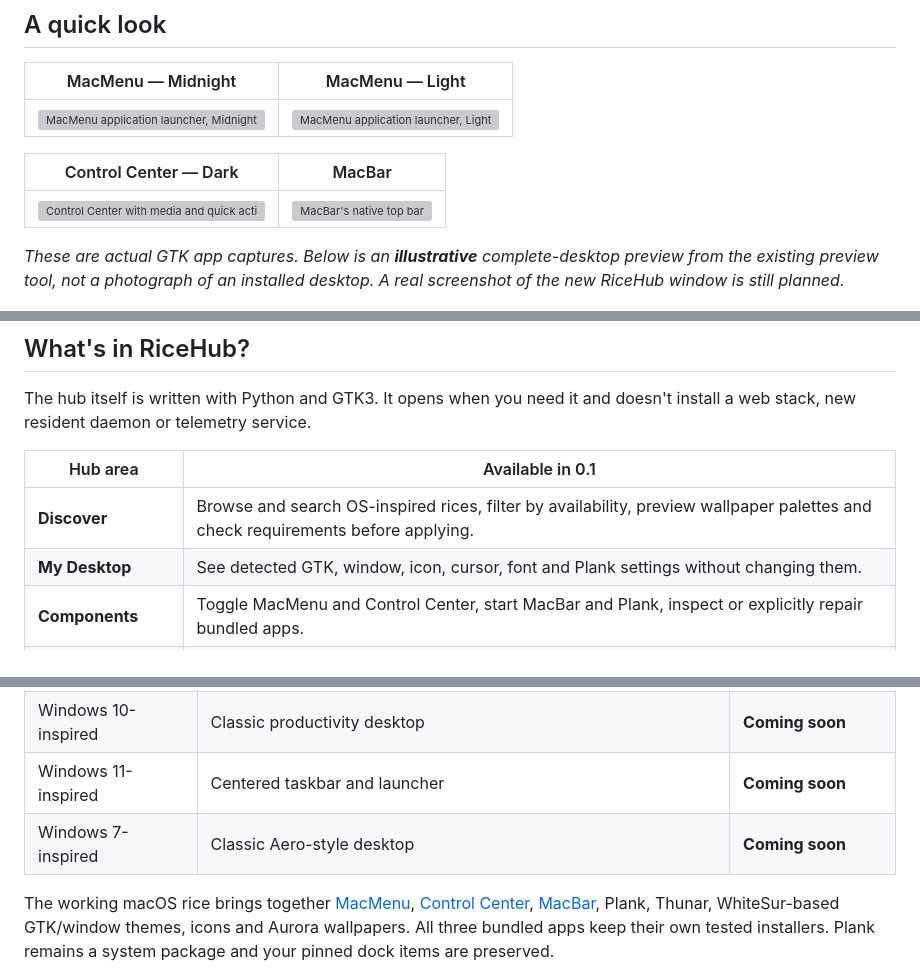
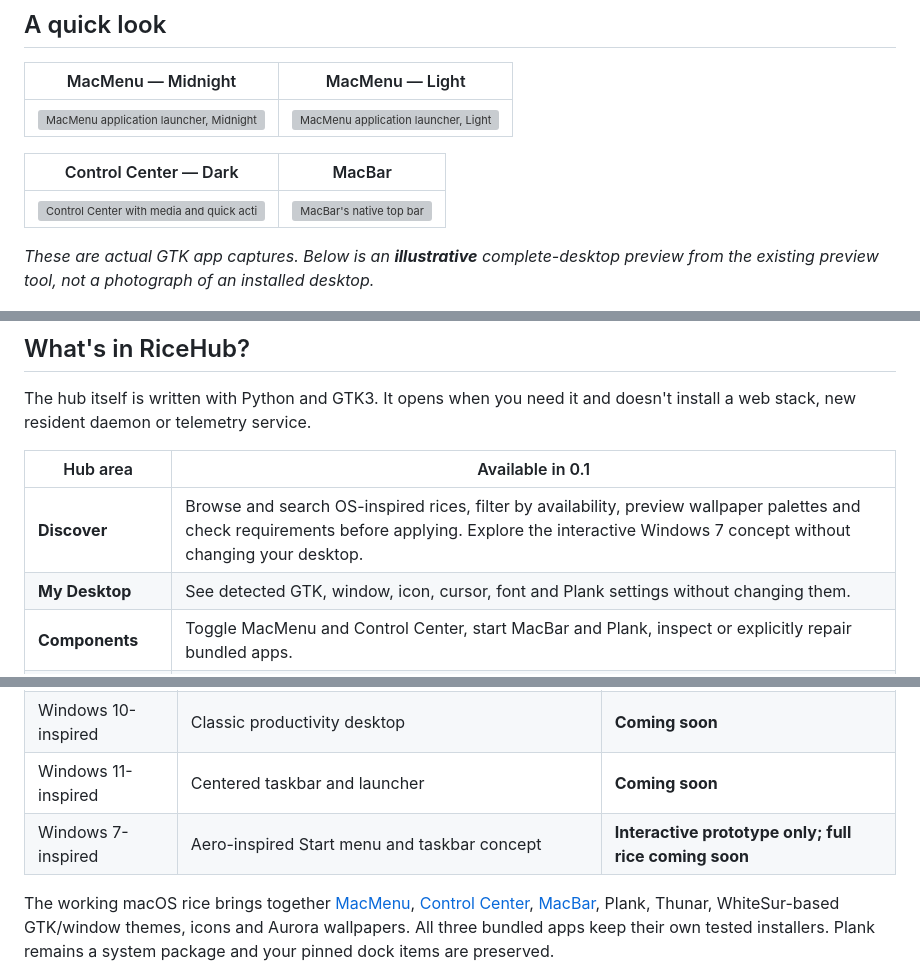
Before and after one commit to CopyPasteUser/RiceBowl, a Markdown page: README.md, 3 parts joined by grey strips. Rendered like a GitHub page; grey boxes are pictures that could not be loaded.

```diff
--- a/README.md
+++ b/README.md
@@ -20,7 +34,7 @@ RiceHub is a small, native Linux app for turning an ordinary XFCE desktop into s
 | :---: | :---: |
 | ![Control Center with media and quick actions](components/control-center/screenshots/control-center-2.1.1.png) | ![MacBar's native top bar](components/macbar/screenshots/macbar-1.0.0.png) |
 
-*These are actual GTK app captures. Below is an **illustrative** complete-desktop preview from the existing preview tool, not a photograph of an installed desktop. A real screenshot of the new RiceHub window is still planned.*
+*These are actual GTK app captures. Below is an **illustrative** complete-desktop preview from the existing preview tool, not a photograph of an installed desktop.*
 
 ![Illustrative complete MacRice desktop preview](screenshots/full-rice-overview-0.2.0rc2.png)
 
@@ -30,7 +44,7 @@ The hub itself is written with Python and GTK3. It opens when you need it and do
 
 | Hub area | Available in 0.1 |
 | --- | --- |
-| **Discover** | Browse and search OS-inspired rices, filter by availability, preview wallpaper palettes and check requirements before applying. |
+| **Discover** | Browse and search OS-inspired rices, filter by availability, preview wallpaper palettes and check requirements before applying. Explore the interactive Windows 7 concept without changing your desktop. |
 | **My Desktop** | See detected GTK, window, icon, cursor, font and Plank settings without changing them. |
 | **Components** | Toggle MacMenu and Control Center, start MacBar and Plank, inspect or explicitly repair bundled apps. |
 | **Performance** | Choose Light, Balanced or Visual settings; measure process memory and CPU on demand. |
@@ -44,7 +58,7 @@ The hub itself is written with Python and GTK3. It opens when you need it and do
 | macOS-inspired | Aurora Night, Aurora Day, Liquid Glass Night, Liquid Glass Day, Classic Aqua | **Available (preview)** |
 | Windows 10-inspired | Classic productivity desktop | **Coming soon** |
 | Windows 11-inspired | Centered taskbar and launcher | **Coming soon** |
-| Windows 7-inspired | Classic Aero-style desktop | **Coming soon** |
+| Windows 7-inspired | Aero-inspired Start menu and taskbar concept | **Interactive prototype only; full rice coming soon** |
 
 The working macOS rice brings together [MacMenu](components/macmenu/), [Control Center](components/control-center/), [MacBar](components/macbar/), Plank, Thunar, WhiteSur-based GTK/window themes, icons and Aurora wallpapers. All three bundled apps keep their own tested installers. Plank remains a system package and your pinned dock items are preserved.
 
```
Also changed, not shown: other parts of README.md (+16 -2 lines), RICEHUB.md (+15 -5 lines), ROADMAP.md (+1 -1 lines), screenshots/ricehub-discover-0.1.0rc1.png (added), screenshots/ricehub-windows7-gallery-0.1.0rc1.png (added), screenshots/ricehub-windows7-prototype-0.1.0rc1.png (added), 8 other files.
